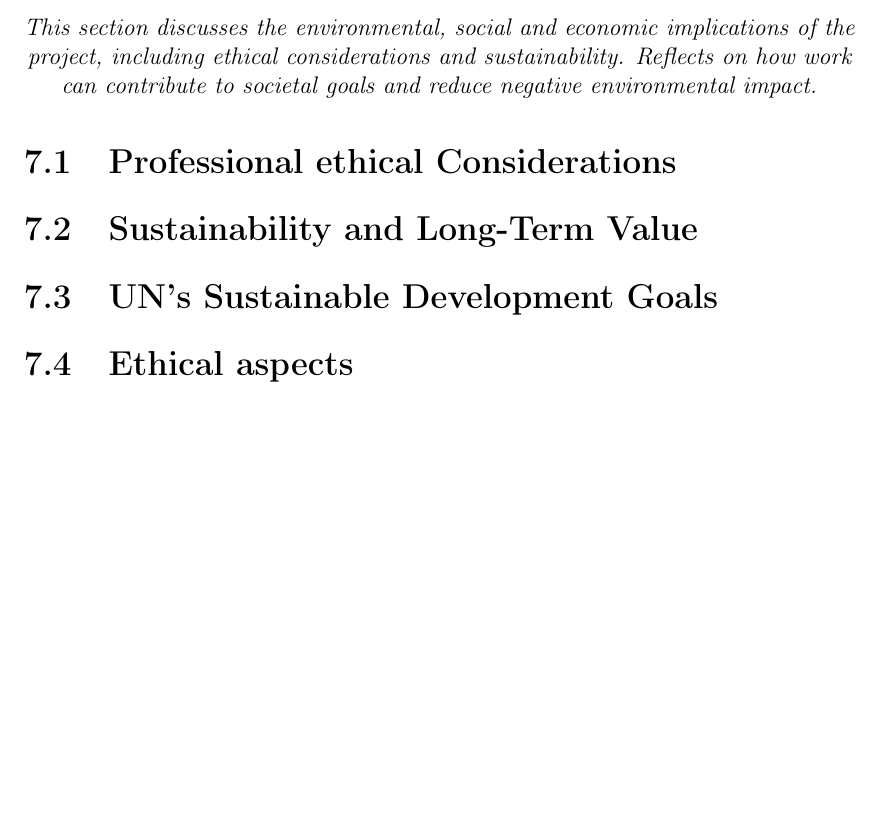
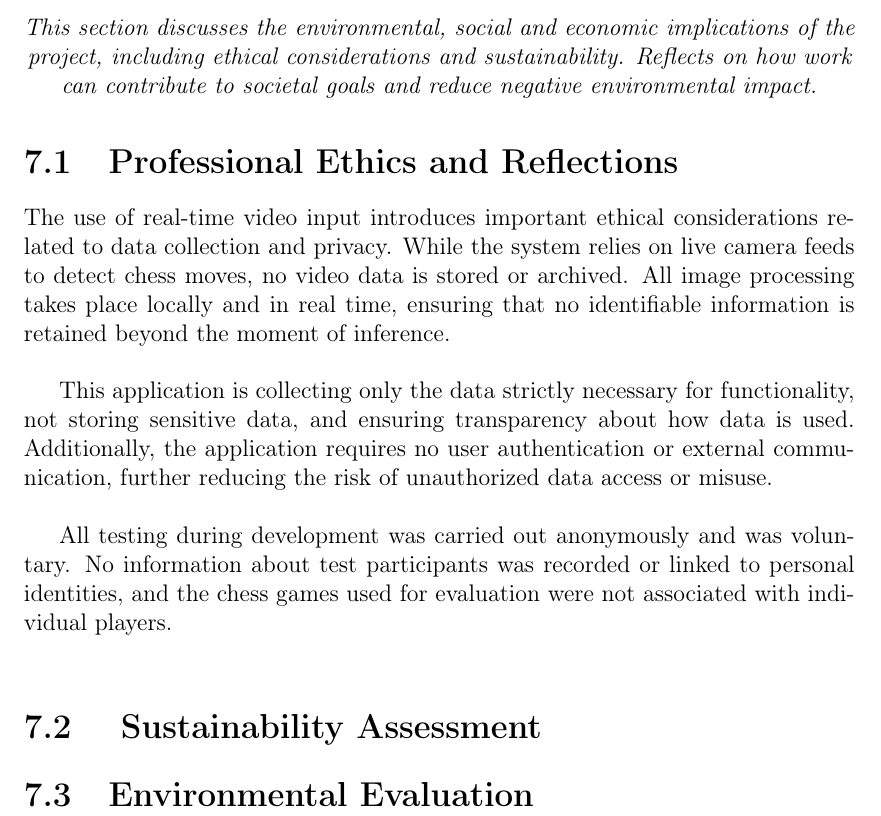
Before and after one commit to bachelor-gruppe-04/documentation, a LaTeX thesis (main.tex, which reads chapters/09-societal-impact.tex): part of page 67 of 76, cut so that both start at the same text, the shorter picture padded with empty space. Compiled offline with pdfLaTeX; TikZ figures are drawn from their code, not taken from saved files.

Commit message:
Updates from Overleaf

```diff
--- a/chapters/09-societal-impact.tex
+++ b/chapters/09-societal-impact.tex
@@ -4,10 +4,13 @@
     \textit{This section discusses the environmental, social and economic implications of the project, including ethical considerations and sustainability. Reflects on how work can contribute to societal goals and reduce negative environmental impact.}
 \end{center}
 
-\section{Professional ethical Considerations}
+\section{Professional Ethics and Reflections}
+The use of real-time video input introduces important ethical considerations related to data collection and privacy. While the system relies on live camera feeds to detect chess moves, no video data is stored or archived. All image processing takes place locally and in real time, ensuring that no identifiable information is retained beyond the moment of inference. \\
 
-\section{Sustainability and Long-Term Value}
+This application is collecting only the data strictly necessary for functionality, not storing sensitive data, and ensuring transparency about how data is used. Additionally, the application requires no user authentication or external communication, further reducing the risk of unauthorized data access or misuse. \\
 
-\section{UN’s Sustainable Development Goals}
+All testing during development was carried out anonymously and was voluntary. No information about test participants was recorded or linked to personal identities, and the chess games used for evaluation were not associated with individual players. \\
 
-\section{Ethical aspects}
+\section{ Sustainability Assessment}
+
+\section{Environmental Evaluation}
```
